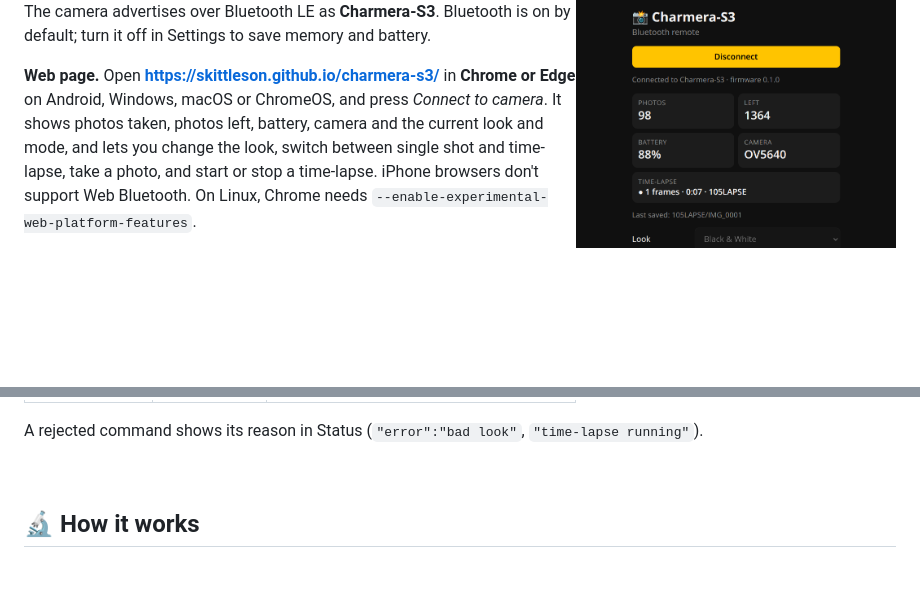
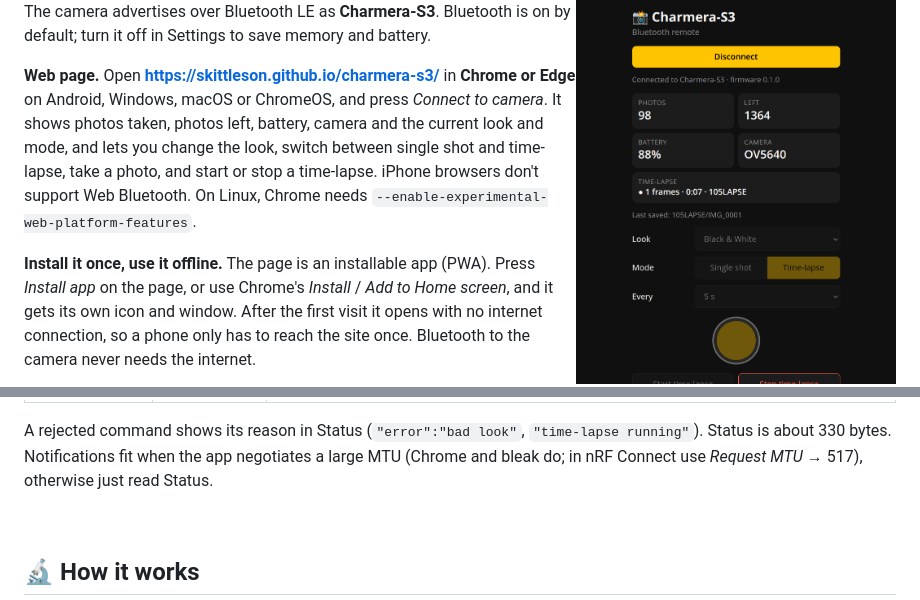
Before and after one commit to skittleson/charmera-s3, a Markdown page: README.md, 2 parts joined by grey strips. Drawn GitHub-style; blank space fills up the shorter version.

Commit message:
fix(remote): review fixes (menu during remote run, stop failure, page setup race); web remote is an installable offline PWA

```diff
--- a/README.md
+++ b/README.md
@@ -183,6 +183,11 @@ switch between single shot and time-lapse, take a photo, and start or stop a tim
 iPhone browsers don't support Web Bluetooth. On Linux, Chrome needs
 `--enable-experimental-web-platform-features`.
 
+**Install it once, use it offline.** The page is an installable app (PWA). Press
+*Install app* on the page, or use Chrome's *Install* / *Add to Home screen*, and it gets its
+own icon and window. After the first visit it opens with no internet connection, so a phone
+only has to reach the site once. Bluetooth to the camera never needs the internet.
+
 While a time-lapse runs, only *Stop* works: changing the look or mode, or taking a photo,
 is refused so a stray tap can't spoil the run.
 
@@ -196,6 +201,8 @@ with three characteristics, plus the standard Battery Service:
 | Info JSON | `c4a30003-…` | read: firmware version, look names, interval names |
 
 A rejected command shows its reason in Status (`"error":"bad look"`, `"time-lapse running"`).
+Status is about 330 bytes. Notifications fit when the app negotiates a large MTU (Chrome and
+bleak do; in nRF Connect use *Request MTU* → 517), otherwise just read Status.
 
 <br clear="right">
 
```
Also changed, not shown: docs/build-decisions.md (+2 -0 lines), docs/icons/apple-touch-icon.png (added), docs/icons/favicon-32.png (added), docs/icons/icon-192.png (added), docs/icons/icon-512.png (added), docs/icons/maskable-192.png (added), docs/icons/maskable-512.png (added), 10 other files.
